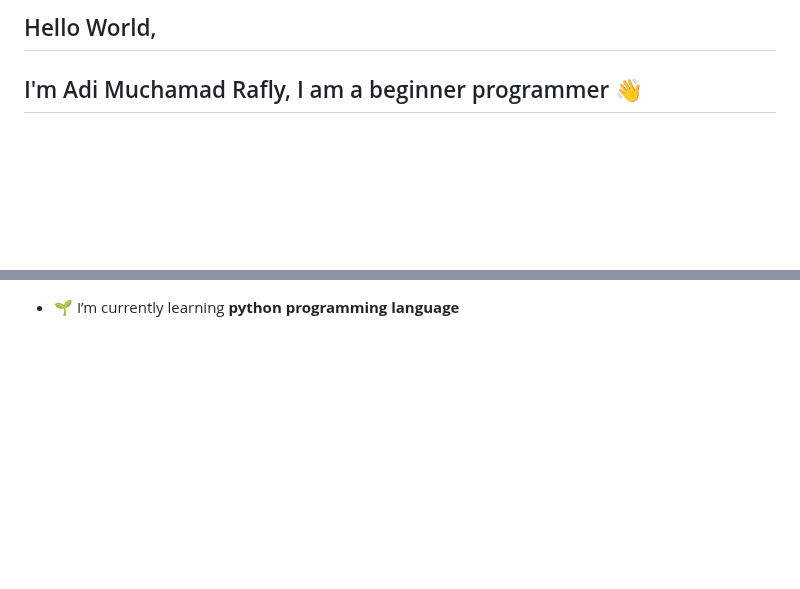
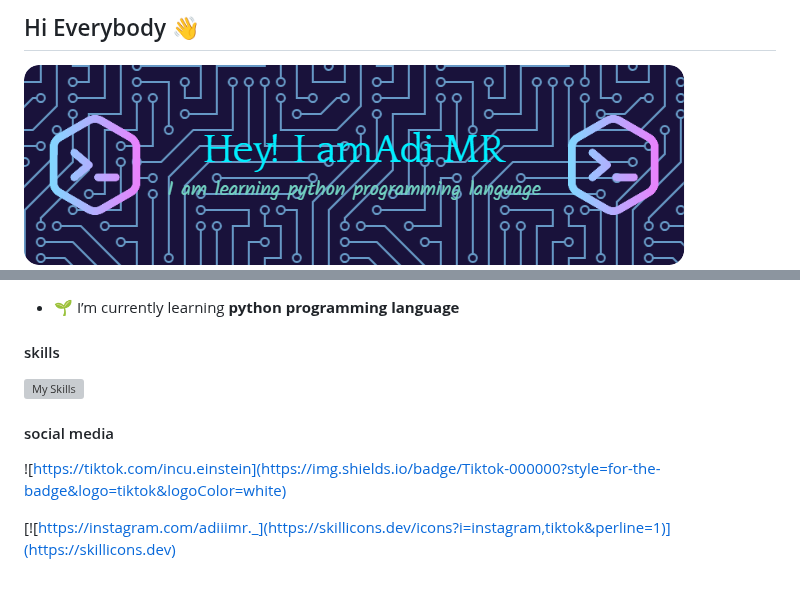
Before and after one commit to raflyadi1125/raflyadi1125, a Markdown page: README.md, 2 parts joined by grey strips. Drawn GitHub-style; pictures changed too: image.png (added); blank space fills up the shorter version; grey boxes are pictures that could not be loaded.

Commit message:
update profile

```diff
--- a/README.md
+++ b/README.md
@@ -1,5 +1,5 @@
-## Hello World,
-## I'm Adi Muchamad Rafly, I am a beginner programmer 👋
+## Hi Everybody 👋
+![alt text](image.png)
 
 <!--
 **raflyadi1125/raflyadi1125** is a ✨ _special_ ✨ repository because its `README.md` (this file) appears on your GitHub profile.
@@ -20 +19,11 @@ Here are some ideas to get you started:
 - 🌱 I’m currently learning **python programming language**
+
+#### skills
+
+[![My Skills](https://skillicons.dev/icons?i=html,py,cpp,js&perline=2)](https://skillicons.dev)
+
+#### social media
+
+![https://tiktok.com/incu.einstein](https://img.shields.io/badge/Tiktok-000000?style=for-the-badge&logo=tiktok&logoColor=white)
+
+[![https://instagram.com/adiiimr._](https://skillicons.dev/icons?i=instagram,tiktok&perline=1)](https://skillicons.dev)
```
Also changed, not shown: other parts of README.md (+0 -1 lines), instagram.png (added).
